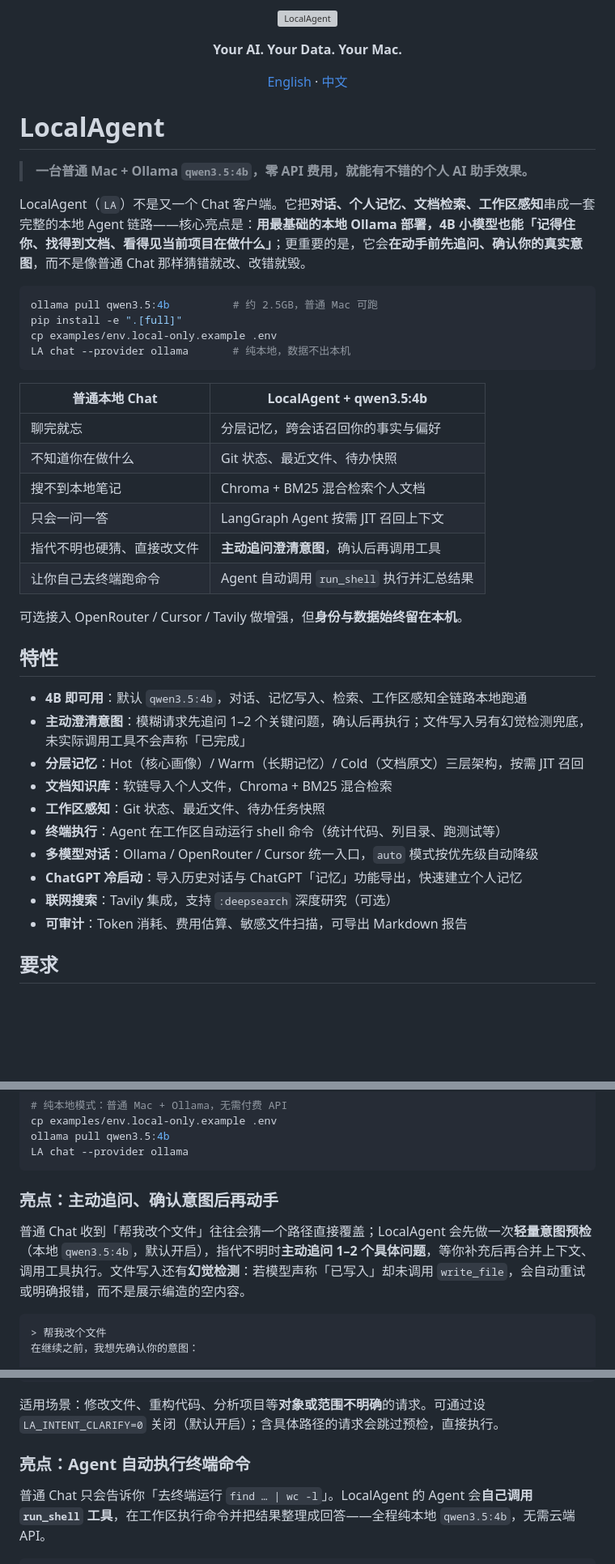
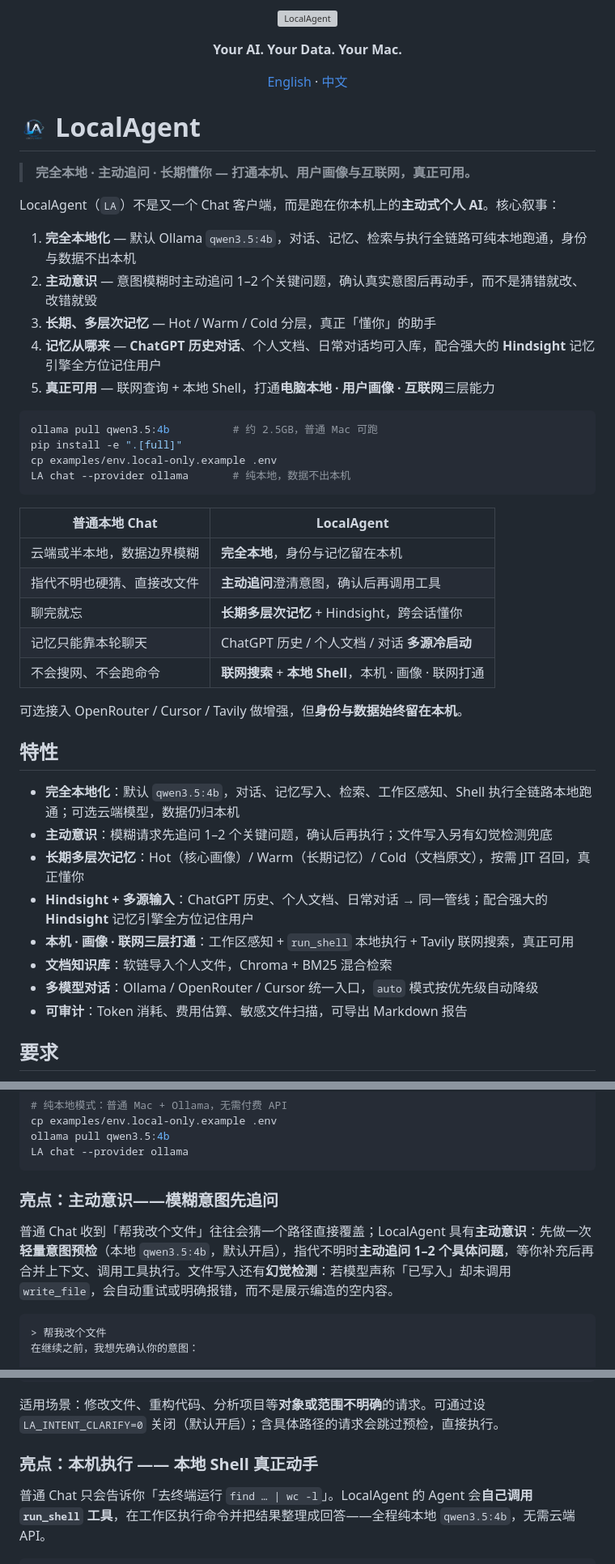
Before and after one commit to hezhenghui7338/localagent, a Markdown page: README.zh-CN.md, 3 parts joined by grey strips. Shown at 81% size. Drawn GitHub-style; pictures changed too: assets/LA logo.png (added); blank space fills up the shorter version; grey boxes are pictures that could not be loaded.

Commit message:
更新产品叙事与双语 README，并同步版本与品牌资源。
突出「完全本地 · 主动追问 · 长期懂你」主线，补充中文 logo 与 LA 图标，并将包版本对齐到 0.2.0。

Co-authored-by: Cursor <cursoragent@cursor.com>

````diff
--- a/README.zh-CN.md
+++ b/README.zh-CN.md
@@ -10,11 +10,17 @@
   <a href="./README.md">English</a> · <a href="./README.zh-CN.md">中文</a>
 </p>
 
-# LocalAgent
+# <img src="assets/LA%20logo.png" alt="LA" width="36" valign="middle"> LocalAgent
 
-> **一台普通 Mac + Ollama `qwen3.5:4b`，零 API 费用，就能有不错的个人 AI 助手效果。**
+> **完全本地 · 主动追问 · 长期懂你 — 打通本机、用户画像与互联网，真正可用。**
 
-LocalAgent（`LA`）不是又一个 Chat 客户端。它把**对话、个人记忆、文档检索、工作区感知**串成一套完整的本地 Agent 链路——核心亮点是：**用最基础的本地 Ollama 部署，4B 小模型也能「记得住你、找得到文档、看得见当前项目在做什么」**；更重要的是，它会**在动手前先追问、确认你的真实意图**，而不是像普通 Chat 那样猜错就改、改错就毁。
+LocalAgent（`LA`）不是又一个 Chat 客户端，而是跑在你本机上的**主动式个人 AI**。核心叙事：
+
+1. **完全本地化** — 默认 Ollama `qwen3.5:4b`，对话、记忆、检索与执行全链路可纯本地跑通，身份与数据不出本机
+2. **主动意识** — 意图模糊时主动追问 1–2 个关键问题，确认真实意图后再动手，而不是猜错就改、改错就毁
+3. **长期、多层次记忆** — Hot / Warm / Cold 分层，真正「懂你」的助手
+4. **记忆从哪来** — **ChatGPT 历史对话**、个人文档、日常对话均可入库，配合强大的 **Hindsight** 记忆引擎全方位记住用户
+5. **真正可用** — 联网查询 + 本地 Shell，打通**电脑本地 · 用户画像 · 互联网**三层能力
 
 ```bash
 ollama pull qwen3.5:4b          # 约 2.5GB，普通 Mac 可跑
@@ -23,28 +29,25 @@ cp examples/env.local-only.example .env
 LA chat --provider ollama       # 纯本地，数据不出本机
 ```
 
-| 普通本地 Chat | LocalAgent + qwen3.5:4b |
+| 普通本地 Chat | LocalAgent |
 | --- | --- |
-| 聊完就忘 | 分层记忆，跨会话召回你的事实与偏好 |
-| 不知道你在做什么 | Git 状态、最近文件、待办快照 |
-| 搜不到本地笔记 | Chroma + BM25 混合检索个人文档 |
-| 只会一问一答 | LangGraph Agent 按需 JIT 召回上下文 |
-| 指代不明也硬猜、直接改文件 | **主动追问澄清意图**，确认后再调用工具 |
-| 让你自己去终端跑命令 | Agent 自动调用 `run_shell` 执行并汇总结果 |
+| 云端或半本地，数据边界模糊 | **完全本地**，身份与记忆留在本机 |
+| 指代不明也硬猜、直接改文件 | **主动追问**澄清意图，确认后再调用工具 |
+| 聊完就忘 | **长期多层次记忆** + Hindsight，跨会话懂你 |
+| 记忆只能靠本轮聊天 | ChatGPT 历史 / 个人文档 / 对话 **多源冷启动** |
+| 不会搜网、不会跑命令 | **联网搜索** + **本地 Shell**，本机 · 画像 · 联网打通 |
 
 可选接入 OpenRouter / Cursor / Tavily 做增强，但**身份与数据始终留在本机**。
 
 ## 特性
 
-- **4B 即可用**：默认 `qwen3.5:4b`，对话、记忆写入、检索、工作区感知全链路本地跑通
-- **主动澄清意图**：模糊请求先追问 1–2 个关键问题，确认后再执行；文件写入另有幻觉检测兜底，未实际调用工具不会声称「已完成」
-- **分层记忆**：Hot（核心画像）/ Warm（长期记忆）/ Cold（文档原文）三层架构，按需 JIT 召回
+- **完全本地化**：默认 `qwen3.5:4b`，对话、记忆写入、检索、工作区感知、Shell 执行全链路本地跑通；可选云端模型，数据仍归本机
+- **主动意识**：模糊请求先追问 1–2 个关键问题，确认后再执行；文件写入另有幻觉检测兜底
+- **长期多层次记忆**：Hot（核心画像）/ Warm（长期记忆）/ Cold（文档原文），按需 JIT 召回，真正懂你
+- **Hindsight + 多源输入**：ChatGPT 历史、个人文档、日常对话 → 同一管线；配合强大的 **Hindsight** 记忆引擎全方位记住用户
+- **本机 · 画像 · 联网三层打通**：工作区感知 + `run_shell` 本地执行 + Tavily 联网搜索，真正可用
 - **文档知识库**：软链导入个人文件，Chroma + BM25 混合检索
-- **工作区感知**：Git 状态、最近文件、待办任务快照
-- **终端执行**：Agent 在工作区自动运行 shell 命令（统计代码、列目录、跑测试等）
 - **多模型对话**：Ollama / OpenRouter / Cursor 统一入口，`auto` 模式按优先级自动降级
-- **ChatGPT 冷启动**：导入历史对话与 ChatGPT「记忆」功能导出，快速建立个人记忆
-- **联网搜索**：Tavily 集成，支持 `:deepsearch` 深度研究（可选）
 - **可审计**：Token 消耗、费用估算、敏感文件扫描，可导出 Markdown 报告
 
 ## 要求
@@ -102,9 +105,9 @@ ollama pull qwen3.5:4b
 LA chat --provider ollama
 ```
 
-### 亮点：主动追问、确认意图后再动手
+### 亮点：主动意识——模糊意图先追问
 
-普通 Chat 收到「帮我改个文件」往往会猜一个路径直接覆盖；LocalAgent 会先做一次**轻量意图预检**（本地 `qwen3.5:4b`，默认开启），指代不明时**主动追问 1–2 个具体问题**，等你补充后再合并上下文、调用工具执行。文件写入还有**幻觉检测**：若模型声称「已写入」却未调用 `write_file`，会自动重试或明确报错，而不是展示编造的空内容。
+普通 Chat 收到「帮我改个文件」往往会猜一个路径直接覆盖；LocalAgent 具有**主动意识**：先做一次**轻量意图预检**（本地 `qwen3.5:4b`，默认开启），指代不明时**主动追问 1–2 个具体问题**，等你补充后再合并上下文、调用工具执行。文件写入还有**幻觉检测**：若模型声称「已写入」却未调用 `write_file`，会自动重试或明确报错，而不是展示编造的空内容。
 
 ```text
 > 帮我改个文件
@@ -131,7 +134,7 @@ LA chat --provider ollama
 
 适用场景：修改文件、重构代码、分析项目等**对象或范围不明确**的请求。可通过设 `LA_INTENT_CLARIFY=0` 关闭（默认开启）；含具体路径的请求会跳过预检，直接执行。
 
-### 亮点：Agent 自动执行终端命令
+### 亮点：本机执行 —— 本地 Shell 真正动手
 
 普通 Chat 只会告诉你「去终端运行 `find … | wc -l`」。LocalAgent 的 Agent 会**自己调用 `run_shell` 工具**，在工作区执行命令并把结果整理成回答——全程纯本地 `qwen3.5:4b`，无需云端 API。
 
````
Also changed, not shown: other parts of README.zh-CN.md (+18 -18 lines), README.md (+41 -38 lines), docs/PRD.md (+21 -20 lines), 3 other files.
